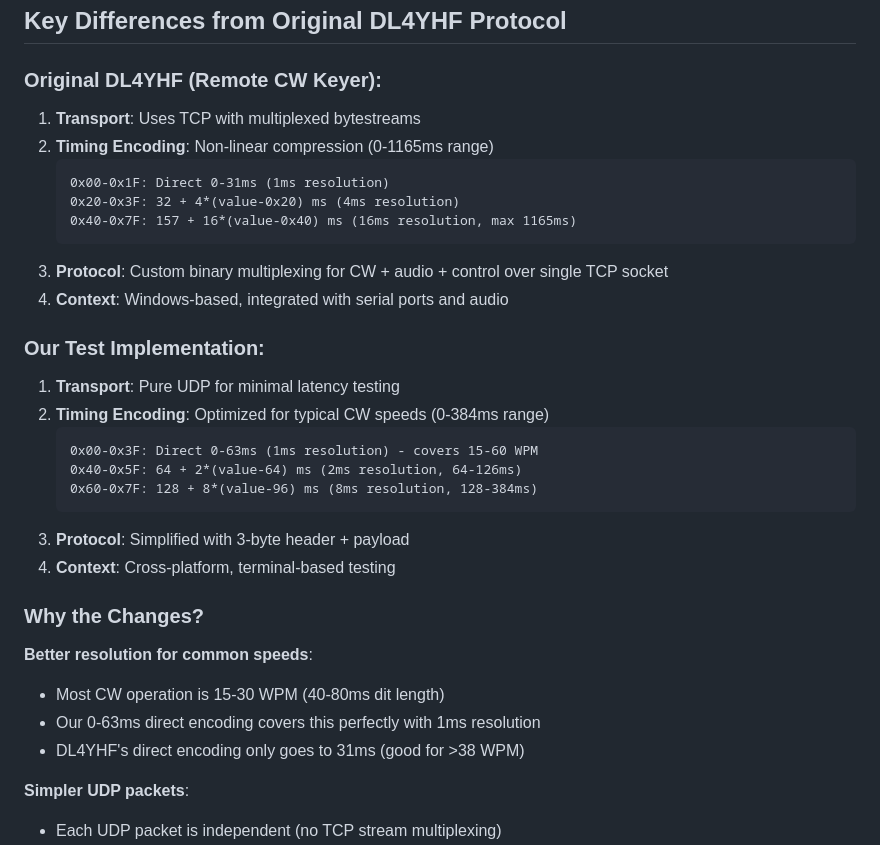
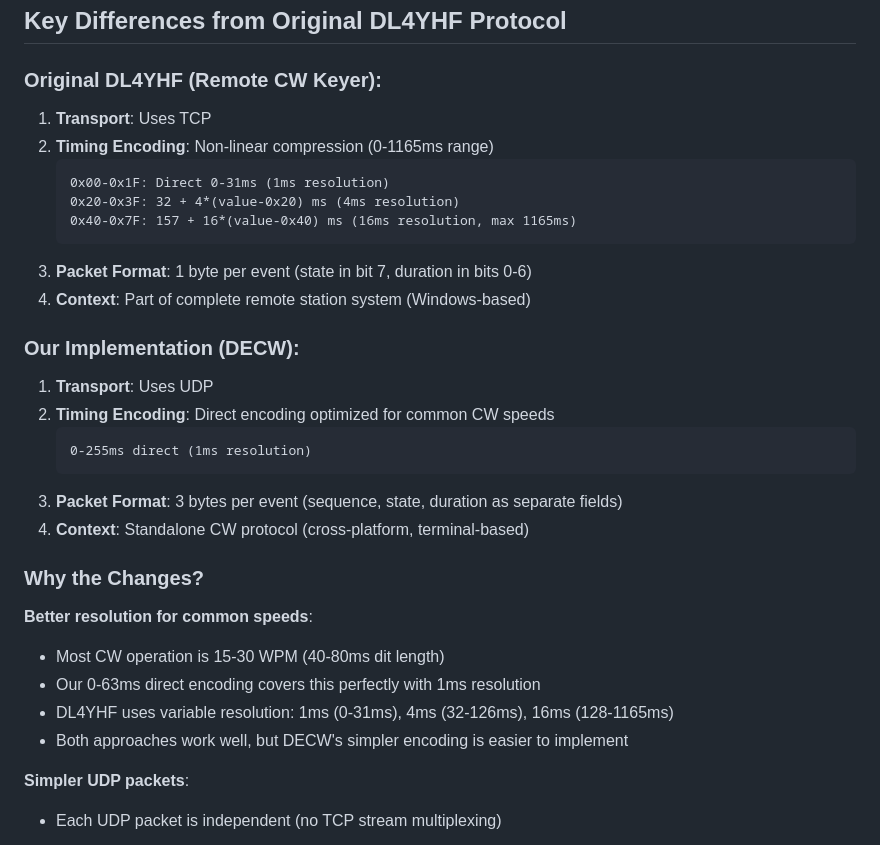
Before and after one commit to tompatulpan/duration-encoded-cw-protocol, a Markdown page: test_implementation/README.md, the part around the change. Rendered like a GitHub page.

````diff
--- a/test_implementation/README.md
+++ b/test_implementation/README.md
@@ -5,33 +5,32 @@ This is a test implementation of the Duration-Encoded CW (DECW) protocol over UD
 ## Key Differences from Original DL4YHF Protocol
 
 ### Original DL4YHF (Remote CW Keyer):
-1. **Transport**: Uses TCP with multiplexed bytestreams
+1. **Transport**: Uses TCP
 2. **Timing Encoding**: Non-linear compression (0-1165ms range)
    ```
    0x00-0x1F: Direct 0-31ms (1ms resolution)
    0x20-0x3F: 32 + 4*(value-0x20) ms (4ms resolution)
    0x40-0x7F: 157 + 16*(value-0x40) ms (16ms resolution, max 1165ms)
    ```
-3. **Protocol**: Custom binary multiplexing for CW + audio + control over single TCP socket
-4. **Context**: Windows-based, integrated with serial ports and audio
+3. **Packet Format**: 1 byte per event (state in bit 7, duration in bits 0-6)
+4. **Context**: Part of complete remote station system (Windows-based)
 
-### Our Test Implementation:
-1. **Transport**: Pure UDP for minimal latency testing
-2. **Timing Encoding**: Optimized for typical CW speeds (0-384ms range)
+### Our Implementation (DECW):
+1. **Transport**: Uses UDP
+2. **Timing Encoding**: Direct encoding optimized for common CW speeds
    ```
-   0x00-0x3F: Direct 0-63ms (1ms resolution) - covers 15-60 WPM
-   0x40-0x5F: 64 + 2*(value-64) ms (2ms resolution, 64-126ms)
-   0x60-0x7F: 128 + 8*(value-96) ms (8ms resolution, 128-384ms)
+   0-255ms direct (1ms resolution)
    ```
-3. **Protocol**: Simplified with 3-byte header + payload
-4. **Context**: Cross-platform, terminal-based testing
+3. **Packet Format**: 3 bytes per event (sequence, state, duration as separate fields)
+4. **Context**: Standalone CW protocol (cross-platform, terminal-based)
 
 ### Why the Changes?
 
 **Better resolution for common speeds**:
 - Most CW operation is 15-30 WPM (40-80ms dit length)
 - Our 0-63ms direct encoding covers this perfectly with 1ms resolution
-- DL4YHF's direct encoding only goes to 31ms (good for >38 WPM)
+- DL4YHF uses variable resolution: 1ms (0-31ms), 4ms (32-126ms), 16ms (128-1165ms)
+- Both approaches work well, but DECW's simpler encoding is easier to implement
 
 **Simpler UDP packets**:
 - Each UDP packet is independent (no TCP stream multiplexing)
````
Also changed, not shown: README.md (+79 -11 lines).
